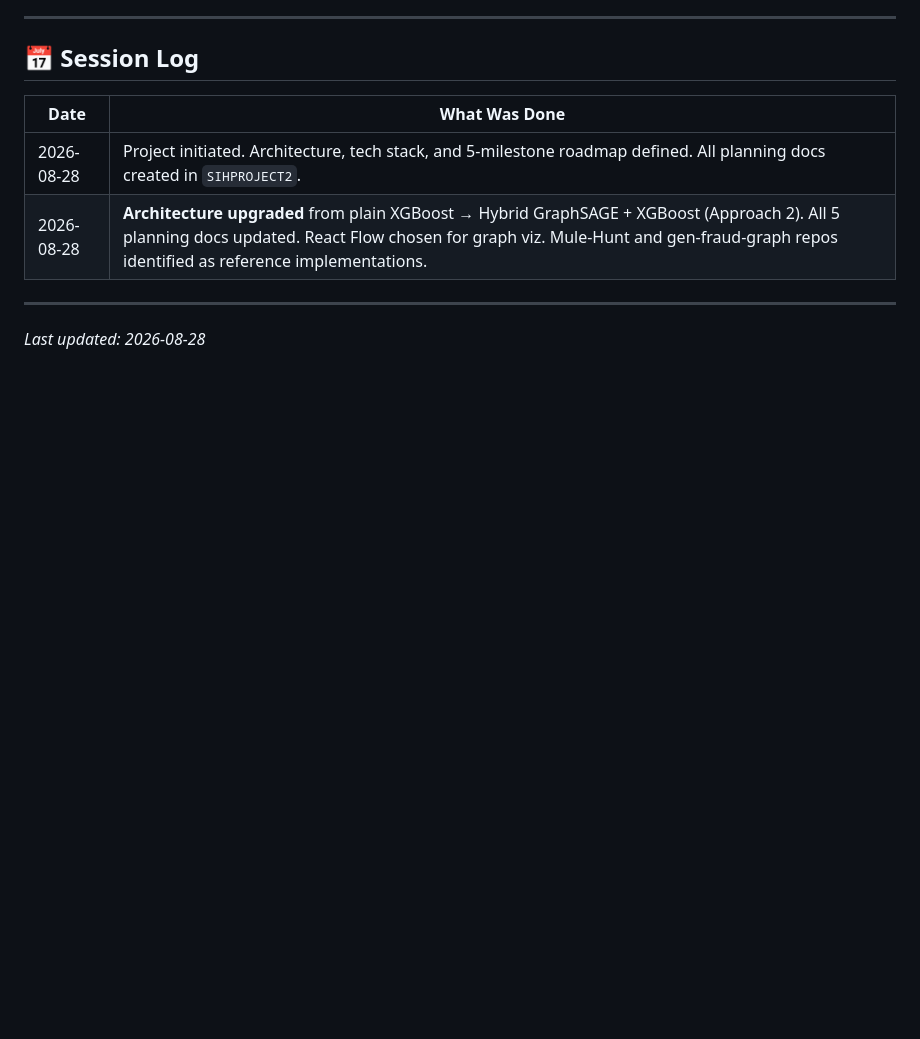
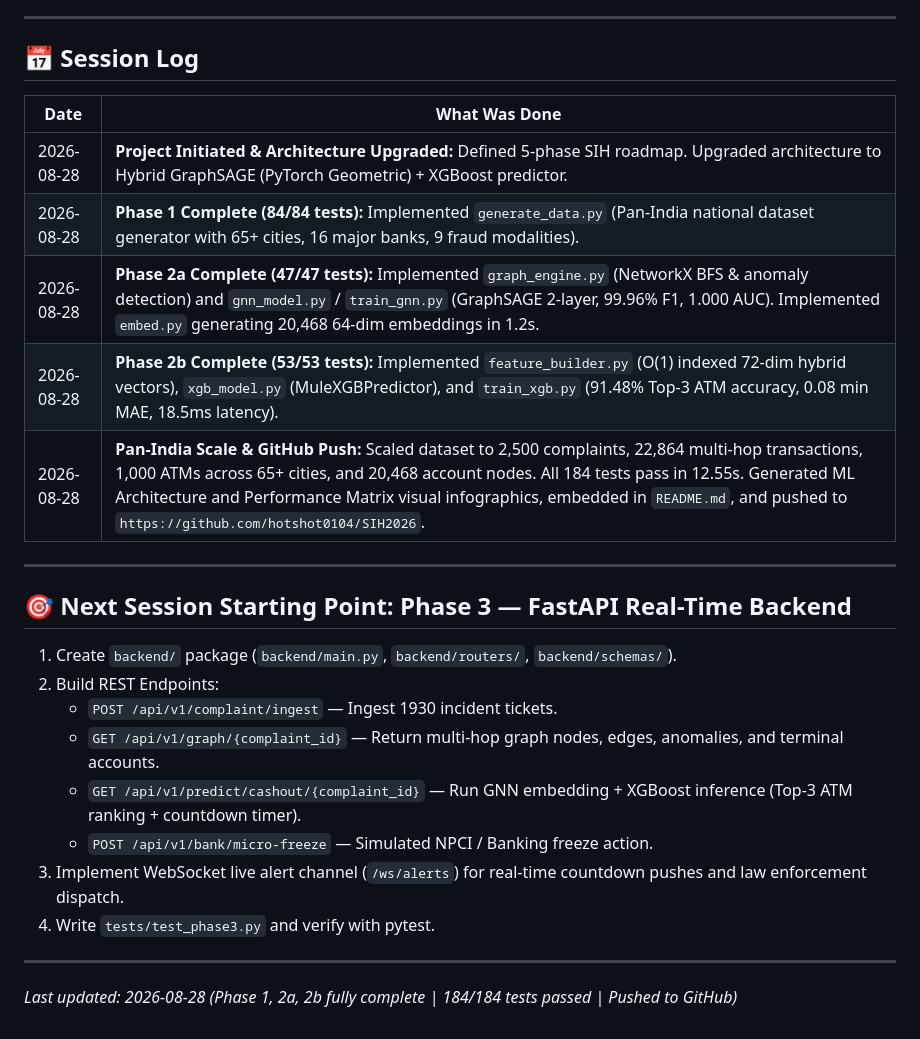
Before and after one commit to Muleshieldsih/Muleshield, a Markdown page: memory.md, the part around the change. GitHub-like rendering; blank space fills up the shorter version.

Commit message:
docs: update memory.md with complete session state and Phase 3 startup plan

```diff
--- a/memory.md
+++ b/memory.md
@@ -132,9 +132,25 @@ When Indian citizens report financial cyber-fraud via Helpline **1930** or **NCR
 
 | Date | What Was Done |
 |---|---|
-| 2026-08-28 | Project initiated. Architecture, tech stack, and 5-milestone roadmap defined. All planning docs created in `SIHPROJECT2`. |
-| 2026-08-28 | **Architecture upgraded** from plain XGBoost → Hybrid GraphSAGE + XGBoost (Approach 2). All 5 planning docs updated. React Flow chosen for graph viz. Mule-Hunt and gen-fraud-graph repos identified as reference implementations. |
+| 2026-08-28 | **Project Initiated & Architecture Upgraded:** Defined 5-phase SIH roadmap. Upgraded architecture to Hybrid GraphSAGE (PyTorch Geometric) + XGBoost predictor. |
+| 2026-08-28 | **Phase 1 Complete (84/84 tests):** Implemented `generate_data.py` (Pan-India national dataset generator with 65+ cities, 16 major banks, 9 fraud modalities). |
+| 2026-08-28 | **Phase 2a Complete (47/47 tests):** Implemented `graph_engine.py` (NetworkX BFS & anomaly detection) and `gnn_model.py` / `train_gnn.py` (GraphSAGE 2-layer, 99.96% F1, 1.000 AUC). Implemented `embed.py` generating 20,468 64-dim embeddings in 1.2s. |
+| 2026-08-28 | **Phase 2b Complete (53/53 tests):** Implemented `feature_builder.py` (O(1) indexed 72-dim hybrid vectors), `xgb_model.py` (MuleXGBPredictor), and `train_xgb.py` (91.48% Top-3 ATM accuracy, 0.08 min MAE, 18.5ms latency). |
+| 2026-08-28 | **Pan-India Scale & GitHub Push:** Scaled dataset to 2,500 complaints, 22,864 multi-hop transactions, 1,000 ATMs across 65+ cities, and 20,468 account nodes. All 184 tests pass in 12.55s. Generated ML Architecture and Performance Matrix visual infographics, embedded in `README.md`, and pushed to `https://github.com/hotshot0104/SIH2026`. |
 
 ---
 
-*Last updated: 2026-08-28*
+## 🎯 Next Session Starting Point: **Phase 3 — FastAPI Real-Time Backend**
+
+1. Create `backend/` package (`backend/main.py`, `backend/routers/`, `backend/schemas/`).
+2. Build REST Endpoints:
+   - `POST /api/v1/complaint/ingest` — Ingest 1930 incident tickets.
+   - `GET /api/v1/graph/{complaint_id}` — Return multi-hop graph nodes, edges, anomalies, and terminal accounts.
+   - `GET /api/v1/predict/cashout/{complaint_id}` — Run GNN embedding + XGBoost inference (Top-3 ATM ranking + countdown timer).
+   - `POST /api/v1/bank/micro-freeze` — Simulated NPCI / Banking freeze action.
+3. Implement WebSocket live alert channel (`/ws/alerts`) for real-time countdown pushes and law enforcement dispatch.
+4. Write `tests/test_phase3.py` and verify with pytest.
+
+---
+
+*Last updated: 2026-08-28 (Phase 1, 2a, 2b fully complete | 184/184 tests passed | Pushed to GitHub)*
```
